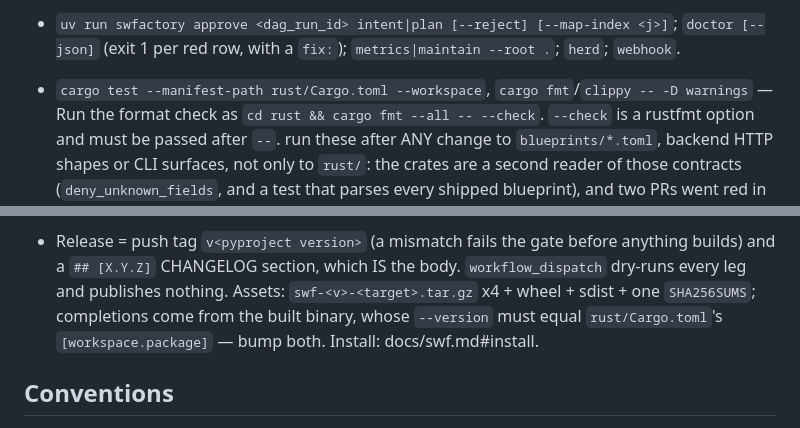
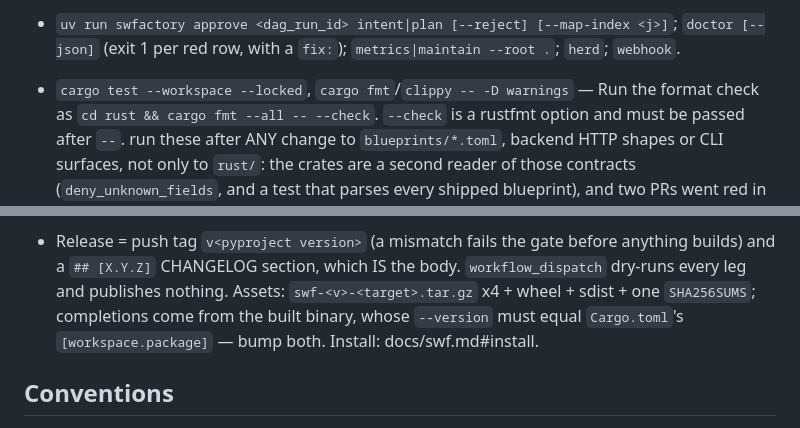
Before and after one commit to zozo123/ariflow-swfactory, a Markdown page: CLAUDE.md, 2 parts joined by grey strips. GitHub-like rendering.

Commit message:
fanin: resolve #2297 CLAUDE.md on current main

```diff
--- a/CLAUDE.md
+++ b/CLAUDE.md
@@ -21,7 +21,7 @@ in `stages.py`. Details: README + docs/*.md.
   backend-managed Cell, or `--scm github`. `SWF_APPROVE=auto` can no longer satisfy a human gate.
 - `uv run swfactory approve <dag_run_id> intent|plan [--reject] [--map-index <j>]`; `doctor
   [--json]` (exit 1 per red row, with a `fix:`); `metrics|maintain --root .`; `herd`; `webhook`.
-- `cargo test --manifest-path rust/Cargo.toml --workspace`, `cargo fmt`/`clippy -- -D warnings` —
+- `cargo test --workspace --locked`, `cargo fmt`/`clippy -- -D warnings` —
   Run the format check as `cd rust && cargo fmt --all -- --check`. `--check` is a rustfmt option and must be passed after `--`.
   run these after ANY change to `blueprints/*.toml`, backend HTTP shapes or CLI surfaces, not only
   to `rust/`: the crates are a second reader of those contracts (`deny_unknown_fields`, and a test
@@ -67,7 +67,7 @@ in `stages.py`. Details: README + docs/*.md.
 - Release = push tag `v<pyproject version>` (a mismatch fails the gate before anything builds) and
   a `## [X.Y.Z]` CHANGELOG section, which IS the body. `workflow_dispatch` dry-runs every leg and
   publishes nothing. Assets: `swf-<v>-<target>.tar.gz` x4 + wheel + sdist + one `SHA256SUMS`;
-  completions come from the built binary, whose `--version` must equal `rust/Cargo.toml`'s
+  completions come from the built binary, whose `--version` must equal `Cargo.toml`'s
   `[workspace.package]` — bump both. Install: docs/swf.md#install.
 
 ## Conventions
```
